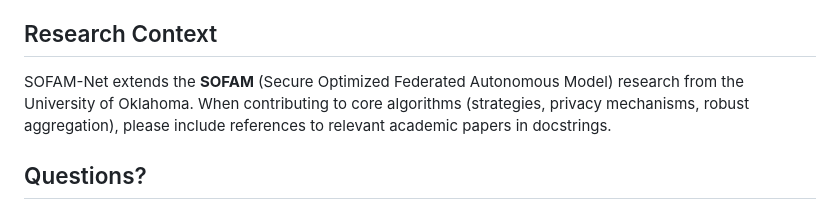
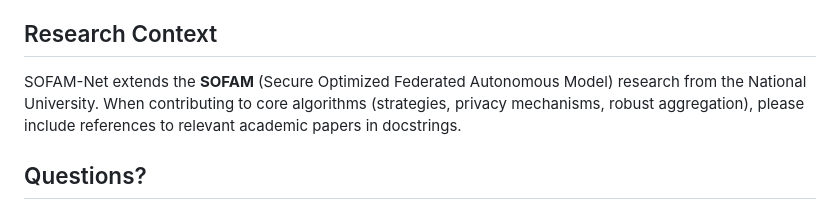
Before and after one commit to cwccie/sofam-net, a Markdown page: CONTRIBUTING.md, the part around the change. Rendered like a GitHub page.

Commit message:
Correct institution: National University (PhD conferred 2026-07-06); wording only

```diff
--- a/CONTRIBUTING.md
+++ b/CONTRIBUTING.md
@@ -117,7 +117,7 @@ src/sofam_net/
 ## Research Context
 
 SOFAM-Net extends the **SOFAM** (Secure Optimized Federated Autonomous Model)
-research from the University of Oklahoma. When contributing to core algorithms
+research from the National University. When contributing to core algorithms
 (strategies, privacy mechanisms, robust aggregation), please include references
 to relevant academic papers in docstrings.
 
```
